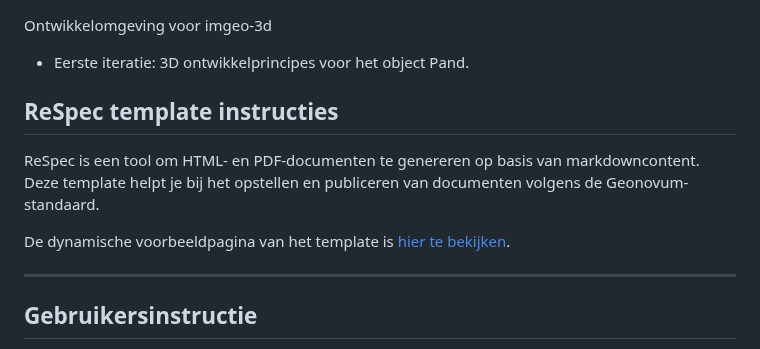
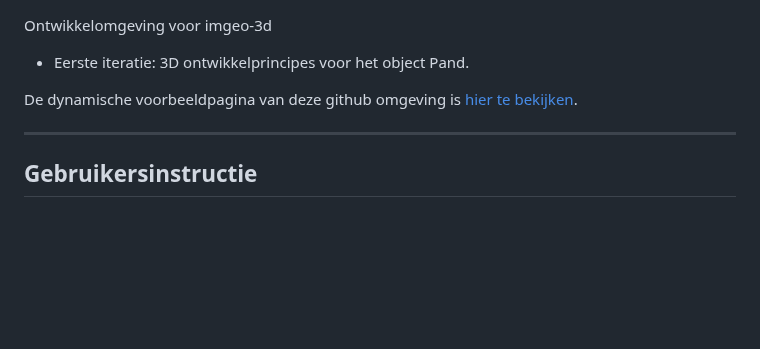
Before and after one commit to Geonovum/imgeo-3d, a Markdown page: README.md, the part around the change. Rendered like a GitHub page; blank space fills up the shorter version.

```diff
--- a/README.md
+++ b/README.md
@@ -4,13 +4,10 @@ Ontwikkelomgeving voor imgeo-3d
 - Eerste iteratie: 3D ontwikkelprincipes voor het object Pand.
 
 
+De dynamische voorbeeldpagina van deze github omgeving is [hier te bekijken](https://geonovum.github.io/imgeo-3d/).
 
 
-## ReSpec template instructies
 
-ReSpec is een tool om HTML- en PDF-documenten te genereren op basis van markdowncontent. Deze template helpt je bij het opstellen en publiceren van documenten volgens de Geonovum-standaard.
-
-De dynamische voorbeeldpagina van het template is [hier te bekijken](https://geonovum.github.io/NL-ReSpec-GN-template/).
 
 ---
 
```
Also changed, not shown: imgeo-3d-01-inleiding.md (+1 -1 lines), imgeo-3d-02-ontwerpprincipes.md (+75 -14 lines), imgeo-3d-annex-a-definities-en-afkortingen.md (added, +4 -0 lines), imgeo-3d-03-algemeneprincipes.md (line endings or trailing spaces), media/BGT-NEN3610-2022-mapping.png (added), media/LOD/CityGML30_LOD.png (renamed from media/CityGML30_LOD.png), media/LOD/CityGML30_LOD_2.png (renamed from media/CityGML30_LOD_2.png), media/LOD/LoD_overzicht.png (renamed from media/LoD_overzicht.png), media/LOD/TUDeflt_Refined_LODs_for_CityGML_Buildings.png (renamed from media/TUDeflt_Refined_LODs_for_CityGML_Buildings.png), 2 other files.
